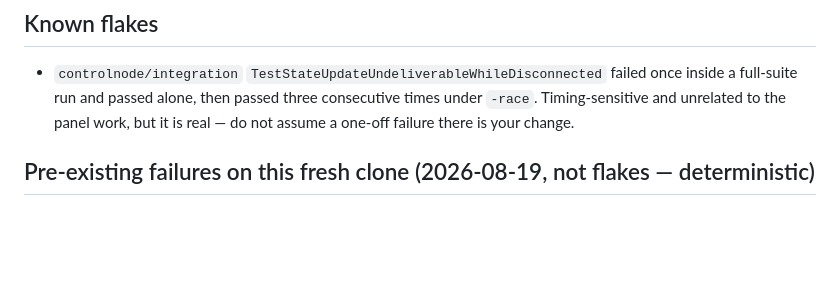
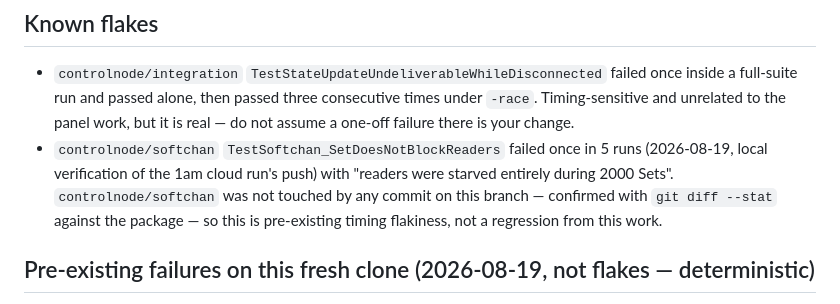
Before and after one commit to Miles-Holt/ERAU-RTC-Code, a Markdown page: docs/design/object-side-panel-worklog.md, the part around the change. Rendered like a GitHub page; blank space fills up the shorter version.

Commit message:
docs: log a pre-existing softchan flake found while verifying the 1am run
Independently re-ran go build/vet/test -count=1 and -race on the cloud
run's pushed commits (11, 15, 16, 04, 07/07a/07b, 09 server+client where
in scope) before trusting the branch. Everything the run touched is
clean; the only failure was TestSoftchan_SetDoesNotBlockReaders, 1-in-5
under repeat runs, in a package no commit on this branch has touched.

Co-Authored-By: Claude Opus 5 <noreply@anthropic.com>
Claude-Session: https://claude.ai/code/session_01XgXNQ7MUYh5u2WKK8CLjmW

```diff
--- a/docs/design/object-side-panel-worklog.md
+++ b/docs/design/object-side-panel-worklog.md
@@ -298,6 +298,12 @@ Not side-panel items, but done in the same push and worth knowing about.
   once inside a full-suite run and passed alone, then passed three consecutive
   times under `-race`. Timing-sensitive and unrelated to the panel work, but it
   is real — do not assume a one-off failure there is your change.
+- `controlnode/softchan` `TestSoftchan_SetDoesNotBlockReaders` failed once in 5
+  runs (2026-08-19, local verification of the 1am cloud run's push) with
+  "readers were starved entirely during 2000 Sets". `controlnode/softchan` was
+  not touched by any commit on this branch — confirmed with `git diff --stat`
+  against the package — so this is pre-existing timing flakiness, not a
+  regression from this work.
 
 ## Pre-existing failures on this fresh clone (2026-08-19, not flakes — deterministic)
 
```
